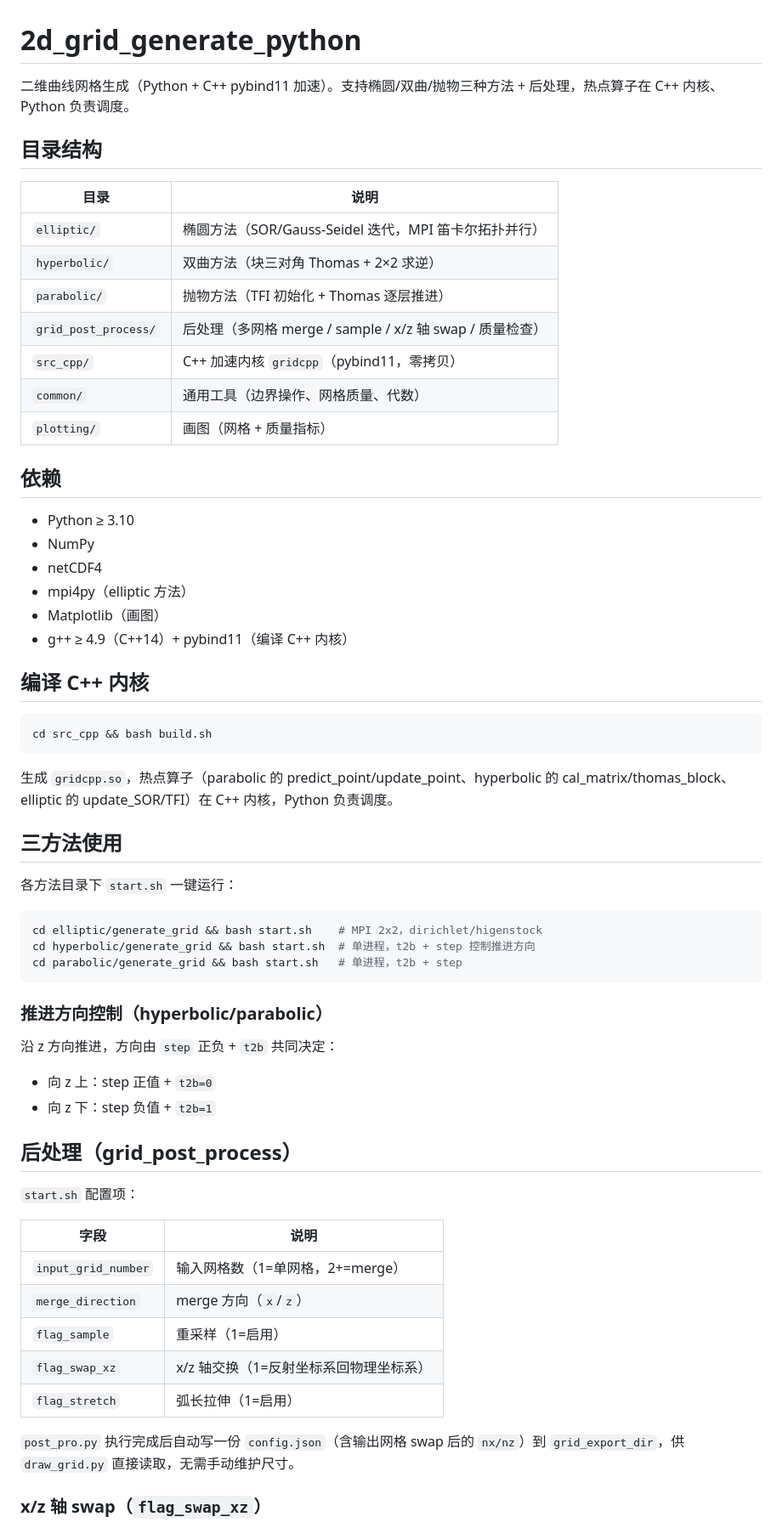
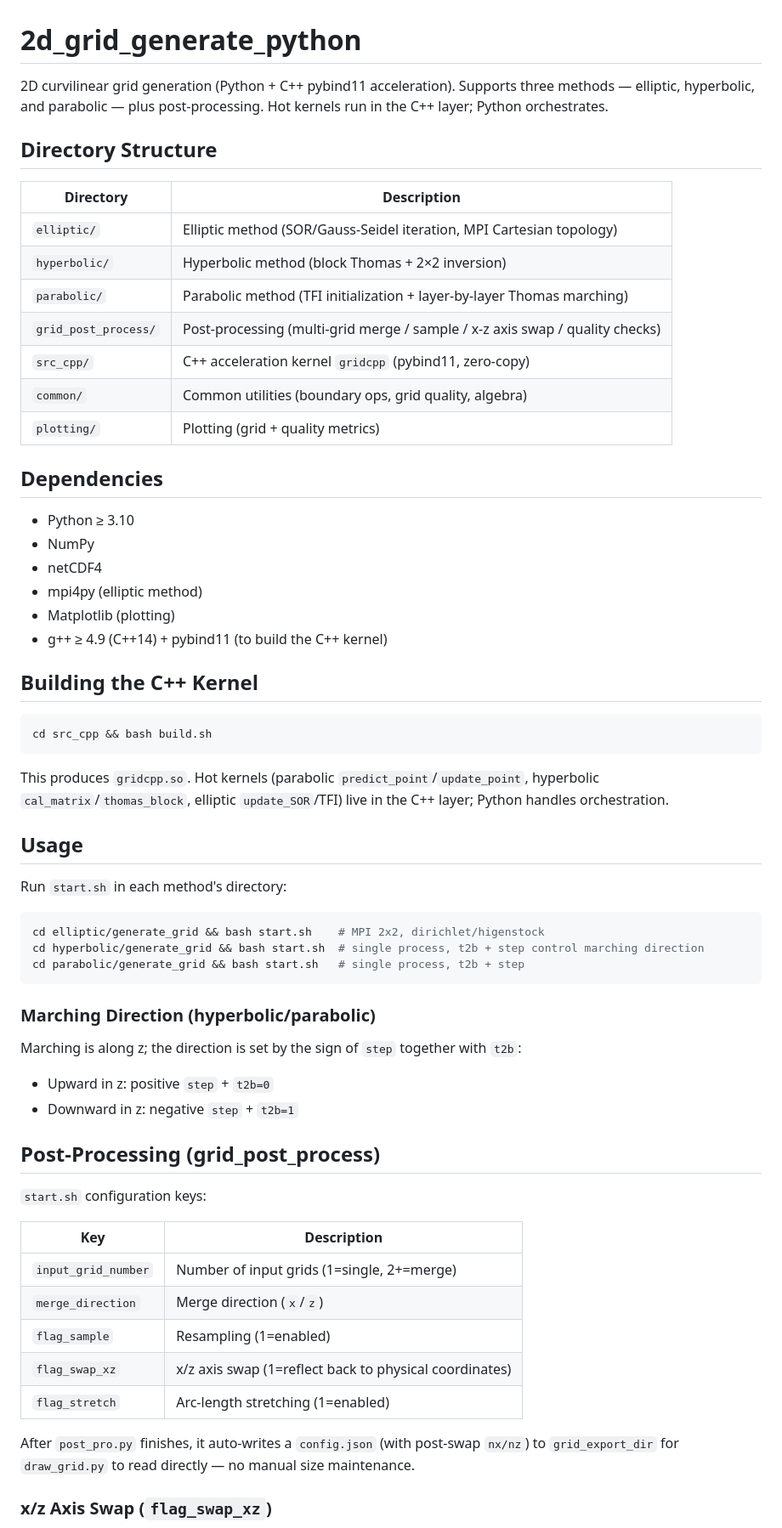
Before and after one commit to hpc-lee/2d_grid_generate_python, a Markdown page: README.md, the part around one of its changes. Shown at 85% size. Rendered like a GitHub page.

Commit message:
docs: translate README to English
Co-Authored-By: Claude <noreply@anthropic.com>

````diff
--- a/README.md
+++ b/README.md
@@ -1,65 +1,65 @@
 # 2d_grid_generate_python
 
-二维曲线网格生成（Python + C++ pybind11 加速）。支持椭圆/双曲/抛物三种方法 + 后处理，热点算子在 C++ 内核、Python 负责调度。
+2D curvilinear grid generation (Python + C++ pybind11 acceleration). Supports three methods — elliptic, hyperbolic, and parabolic — plus post-processing. Hot kernels run in the C++ layer; Python orchestrates.
 
-## 目录结构
+## Directory Structure
 
-| 目录 | 说明 |
+| Directory | Description |
 |---|---|
-| `elliptic/` | 椭圆方法（SOR/Gauss-Seidel 迭代，MPI 笛卡尔拓扑并行） |
-| `hyperbolic/` | 双曲方法（块三对角 Thomas + 2×2 求逆） |
-| `parabolic/` | 抛物方法（TFI 初始化 + Thomas 逐层推进） |
-| `grid_post_process/` | 后处理（多网格 merge / sample / x/z 轴 swap / 质量检查） |
-| `src_cpp/` | C++ 加速内核 `gridcpp`（pybind11，零拷贝） |
-| `common/` | 通用工具（边界操作、网格质量、代数） |
-| `plotting/` | 画图（网格 + 质量指标） |
+| `elliptic/` | Elliptic method (SOR/Gauss-Seidel iteration, MPI Cartesian topology) |
+| `hyperbolic/` | Hyperbolic method (block Thomas + 2×2 inversion) |
+| `parabolic/` | Parabolic method (TFI initialization + layer-by-layer Thomas marching) |
+| `grid_post_process/` | Post-processing (multi-grid merge / sample / x-z axis swap / quality checks) |
+| `src_cpp/` | C++ acceleration kernel `gridcpp` (pybind11, zero-copy) |
+| `common/` | Common utilities (boundary ops, grid quality, algebra) |
+| `plotting/` | Plotting (grid + quality metrics) |
 
-## 依赖
+## Dependencies
 
 - Python ≥ 3.10
 - NumPy
 - netCDF4
-- mpi4py（elliptic 方法）
-- Matplotlib（画图）
-- g++ ≥ 4.9（C++14）+ pybind11（编译 C++ 内核）
+- mpi4py (elliptic method)
+- Matplotlib (plotting)
+- g++ ≥ 4.9 (C++14) + pybind11 (to build the C++ kernel)
 
-## 编译 C++ 内核
+## Building the C++ Kernel
 
 ```bash
 cd src_cpp && bash build.sh
 ```
 
-生成 `gridcpp.so`，热点算子（parabolic 的 predict_point/update_point、hyperbolic 的 cal_matrix/thomas_block、elliptic 的 update_SOR/TFI）在 C++ 内核，Python 负责调度。
+This produces `gridcpp.so`. Hot kernels (parabolic `predict_point`/`update_point`, hyperbolic `cal_matrix`/`thomas_block`, elliptic `update_SOR`/TFI) live in the C++ layer; Python handles orchestration.
 
-## 三方法使用
+## Usage
 
-各方法目录下 `start.sh` 一键运行：
+Run `start.sh` in each method's directory:
 
 ```bash
-cd elliptic/generate_grid && bash start.sh    # MPI 2x2，dirichlet/higenstock
-cd hyperbolic/generate_grid && bash start.sh  # 单进程，t2b + step 控制推进方向
-cd parabolic/generate_grid && bash start.sh   # 单进程，t2b + step
+cd elliptic/generate_grid && bash start.sh    # MPI 2x2, dirichlet/higenstock
+cd hyperbolic/generate_grid && bash start.sh  # single process, t2b + step control marching direction
+cd parabolic/generate_grid && bash start.sh   # single process, t2b + step
 ```
 
-### 推进方向控制（hyperbolic/parabolic）
+### Marching Direction (hyperbolic/parabolic)
 
-沿 z 方向推进，方向由 `step` 正负 + `t2b` 共同决定：
-- 向 z 上：step 正值 + `t2b=0`
-- 向 z 下：step 负值 + `t2b=1`
+Marching is along z; the direction is set by the sign of `step` together with `t2b`:
+- Upward in z: positive `step` + `t2b=0`
+- Downward in z: negative `step` + `t2b=1`
 
-## 后处理（grid_post_process）
+## Post-Processing (grid_post_process)
 
-`start.sh` 配置项：
+`start.sh` configuration keys:
 
-| 字段 | 说明 |
+| Key | Description |
 |---|---|
-| `input_grid_number` | 输入网格数（1=单网格，2+=merge） |
-| `merge_direction` | merge 方向（`x`/`z`） |
-| `flag_sample` | 重采样（1=启用） |
-| `flag_swap_xz` | x/z 轴交换（1=反射坐标系回物理坐标系） |
-| `flag_stretch` | 弧长拉伸（1=启用） |
+| `input_grid_number` | Number of input grids (1=single, 2+=merge) |
+| `merge_direction` | Merge direction (`x`/`z`) |
+| `flag_sample` | Resampling (1=enabled) |
+| `flag_swap_xz` | x/z axis swap (1=reflect back to physical coordinates) |
+| `flag_stretch` | Arc-length stretching (1=enabled) |
 
-`post_pro.py` 执行完成后自动写一份 `config.json`（含输出网格 swap 后的 `nx/nz`）到 `grid_export_dir`，供 `draw_grid.py` 直接读取，无需手动维护尺寸。
+After `post_pro.py` finishes, it auto-writes a `config.json` (with post-swap `nx/nz`) to `grid_export_dir` for `draw_grid.py` to read directly — no manual size maintenance.
 
-### x/z 轴 swap（`flag_swap_xz`）
+### x/z Axis Swap (`flag_swap_xz`)
 
````
Also changed, not shown: other parts of README.md (+13 -13 lines).
